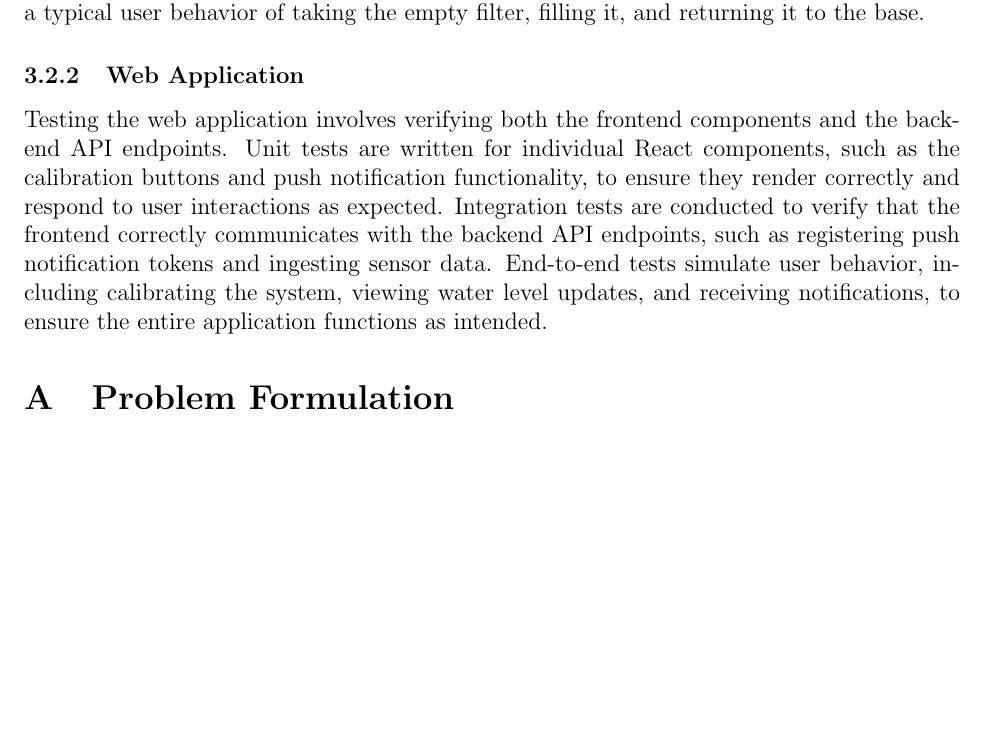
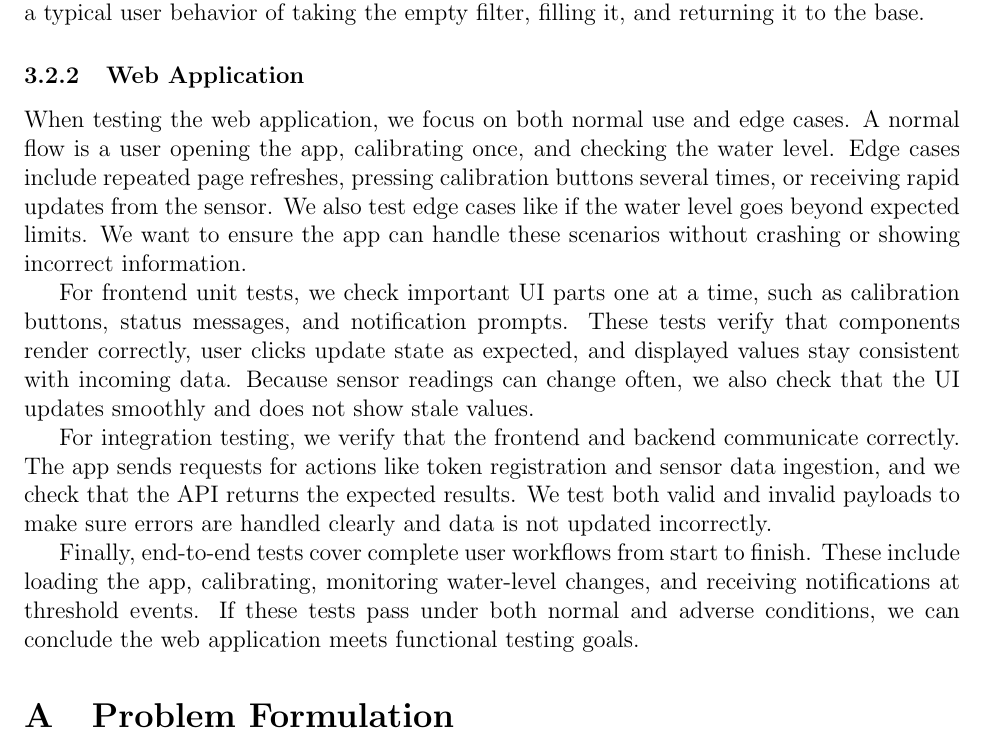
Before and after one commit to ShriyanGote/cse123a-project, a LaTeX document (Documentation/Design.tex, which reads Documentation/sections/evaluation/testing.tex): part of page 20 of 26 before the commit and part of page 20 of 27 after it, cut so that both start at the same text, the shorter picture padded with empty space. Compiled offline with pdfLaTeX.

Commit message:
Updated evaluation web app testing section

```diff
--- a/Documentation/sections/evaluation/testing.tex
+++ b/Documentation/sections/evaluation/testing.tex
@@ -25,7 +21,10 @@ To test the behavior that would be seen for a typical user, we must have standar
 
 \subsubsection{Web Application}
 
-Testing the web application involves verifying both the frontend components and the backend API endpoints. Unit tests are written for individual React components,
-such as the calibration buttons and push notification functionality, to ensure they render correctly and respond to user interactions as expected. Integration tests
-are conducted to verify that the frontend correctly communicates with the backend API endpoints, such as registering push notification tokens and ingesting sensor data.
-End-to-end tests simulate user behavior, including calibrating the system, viewing water level updates, and receiving notifications, to ensure the entire application functions as intended.
+When testing the web application, we focus on both normal use and edge cases. A normal flow is a user opening the app, calibrating once, and checking the water level. Edge cases include repeated page refreshes, pressing calibration buttons several times, or receiving rapid updates from the sensor. We also test edge cases like if the water level goes beyond expected limits. We want to ensure the app can handle these scenarios without crashing or showing incorrect information.
+
+For frontend unit tests, we check important UI parts one at a time, such as calibration buttons, status messages, and notification prompts. These tests verify that components render correctly, user clicks update state as expected, and displayed values stay consistent with incoming data. Because sensor readings can change often, we also check that the UI updates smoothly and does not show stale values.
+
+For integration testing, we verify that the frontend and backend communicate correctly. The app sends requests for actions like token registration and sensor data ingestion, and we check that the API returns the expected results. We test both valid and invalid payloads to make sure errors are handled clearly and data is not updated incorrectly.
+
+Finally, end-to-end tests cover complete user workflows from start to finish. These include loading the app, calibrating, monitoring water-level changes, and receiving notifications at threshold events. If these tests pass under both normal and adverse conditions, we can conclude the web application meets functional testing goals.
```
Also changed, not shown: Documentation/Design.pdf, Documentation/sections/evaluation/testing.tex (4 more changed lines).
